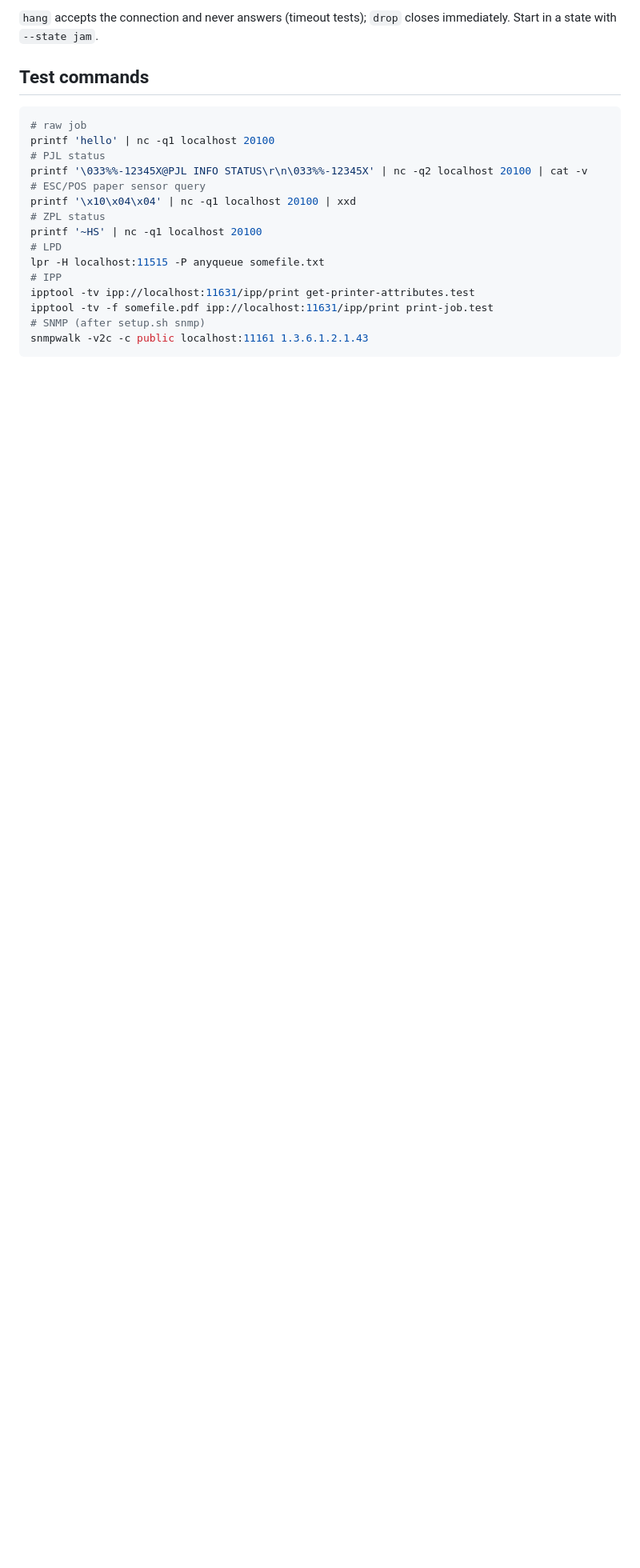
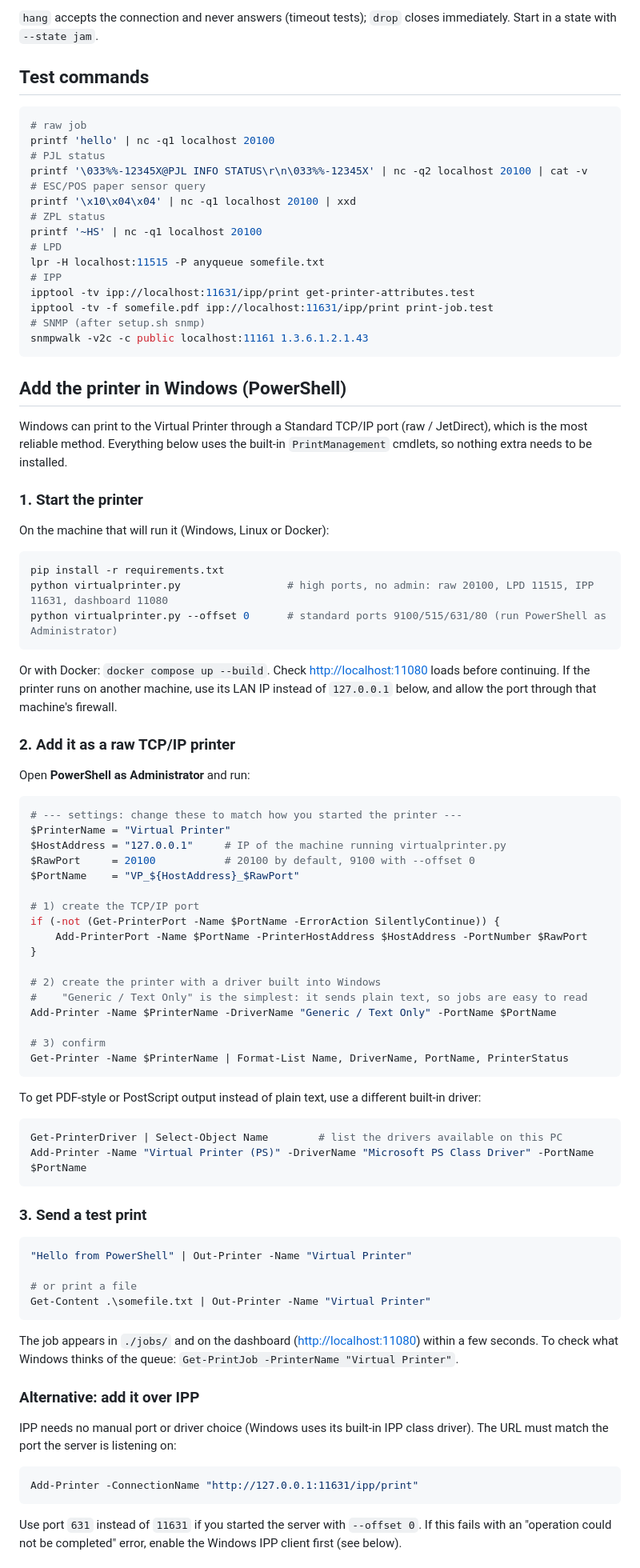
Before and after one commit to sayed-rafi-bd/virtual-printer, a Markdown page: README.md, the part around one of its changes. Shown at 80% size. Rendered like a GitHub page; blank space fills up the shorter version.

Commit message:
Add Windows printer setup instructions to README
Added instructions for adding the virtual printer in Windows using PowerShell, including setup steps and troubleshooting tips.

````diff
--- a/README.md
+++ b/README.md
@@ -150,3 +152,78 @@ ipptool -tv -f somefile.pdf ipp://localhost:11631/ipp/print print-job.test
 snmpwalk -v2c -c public localhost:11161 1.3.6.1.2.1.43
 ```
 
+## Add the printer in Windows (PowerShell)
+
+Windows can print to the Virtual Printer through a Standard TCP/IP port (raw / JetDirect), which
+is the most reliable method. Everything below uses the built-in `PrintManagement` cmdlets, so
+nothing extra needs to be installed.
+
+### 1. Start the printer
+
+On the machine that will run it (Windows, Linux or Docker):
+
+```powershell
+pip install -r requirements.txt
+python virtualprinter.py                 # high ports, no admin: raw 20100, LPD 11515, IPP 11631, dashboard 11080
+python virtualprinter.py --offset 0      # standard ports 9100/515/631/80 (run PowerShell as Administrator)
+```
+
+Or with Docker: `docker compose up --build`. Check <http://localhost:11080> loads before continuing.
+If the printer runs on another machine, use its LAN IP instead of `127.0.0.1` below, and allow
+the port through that machine's firewall.
+
+### 2. Add it as a raw TCP/IP printer
+
+Open **PowerShell as Administrator** and run:
+
+```powershell
+# --- settings: change these to match how you started the printer ---
+$PrinterName = "Virtual Printer"
+$HostAddress = "127.0.0.1"     # IP of the machine running virtualprinter.py
+$RawPort     = 20100           # 20100 by default, 9100 with --offset 0
+$PortName    = "VP_${HostAddress}_$RawPort"
+
+# 1) create the TCP/IP port
+if (-not (Get-PrinterPort -Name $PortName -ErrorAction SilentlyContinue)) {
+    Add-PrinterPort -Name $PortName -PrinterHostAddress $HostAddress -PortNumber $RawPort
+}
+
+# 2) create the printer with a driver built into Windows
+#    "Generic / Text Only" is the simplest: it sends plain text, so jobs are easy to read
+Add-Printer -Name $PrinterName -DriverName "Generic / Text Only" -PortName $PortName
+
+# 3) confirm
+Get-Printer -Name $PrinterName | Format-List Name, DriverName, PortName, PrinterStatus
+```
+
+To get PDF-style or PostScript output instead of plain text, use a different built-in driver:
+
+```powershell
+Get-PrinterDriver | Select-Object Name        # list the drivers available on this PC
+Add-Printer -Name "Virtual Printer (PS)" -DriverName "Microsoft PS Class Driver" -PortName $PortName
+```
+
+### 3. Send a test print
+
+```powershell
+"Hello from PowerShell" | Out-Printer -Name "Virtual Printer"
+
+# or print a file
+Get-Content .\somefile.txt | Out-Printer -Name "Virtual Printer"
+```
+
+The job appears in `./jobs/` and on the dashboard (<http://localhost:11080>) within a few seconds.
+To check what Windows thinks of the queue: `Get-PrintJob -PrinterName "Virtual Printer"`.
+
+### Alternative: add it over IPP
+
+IPP needs no manual port or driver choice (Windows uses its built-in IPP class driver). The
+URL must match the port the server is listening on:
+
+```powershell
+Add-Printer -ConnectionName "http://127.0.0.1:11631/ipp/print"
+```
+
+Use port `631` instead of `11631` if you started the server with `--offset 0`. If this fails with
+an "operation could not be completed" error, enable the Windows IPP client first (see below).
+
````
Also changed, not shown: other parts of README.md (+36 -0 lines).
